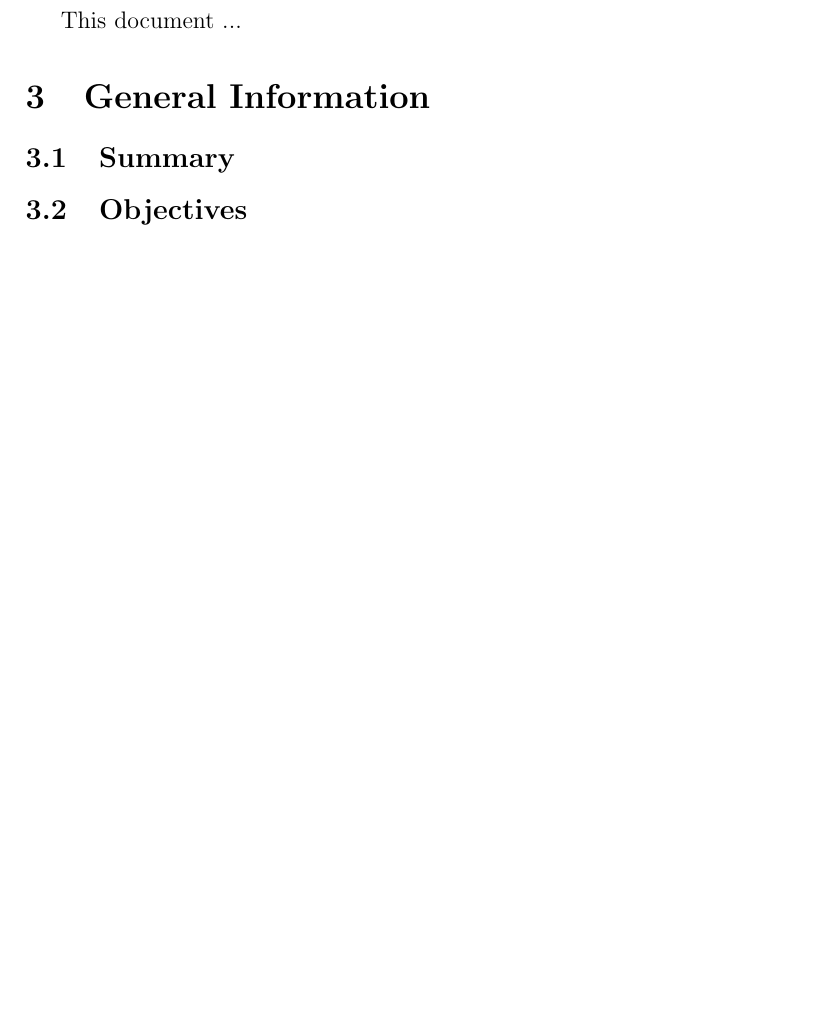
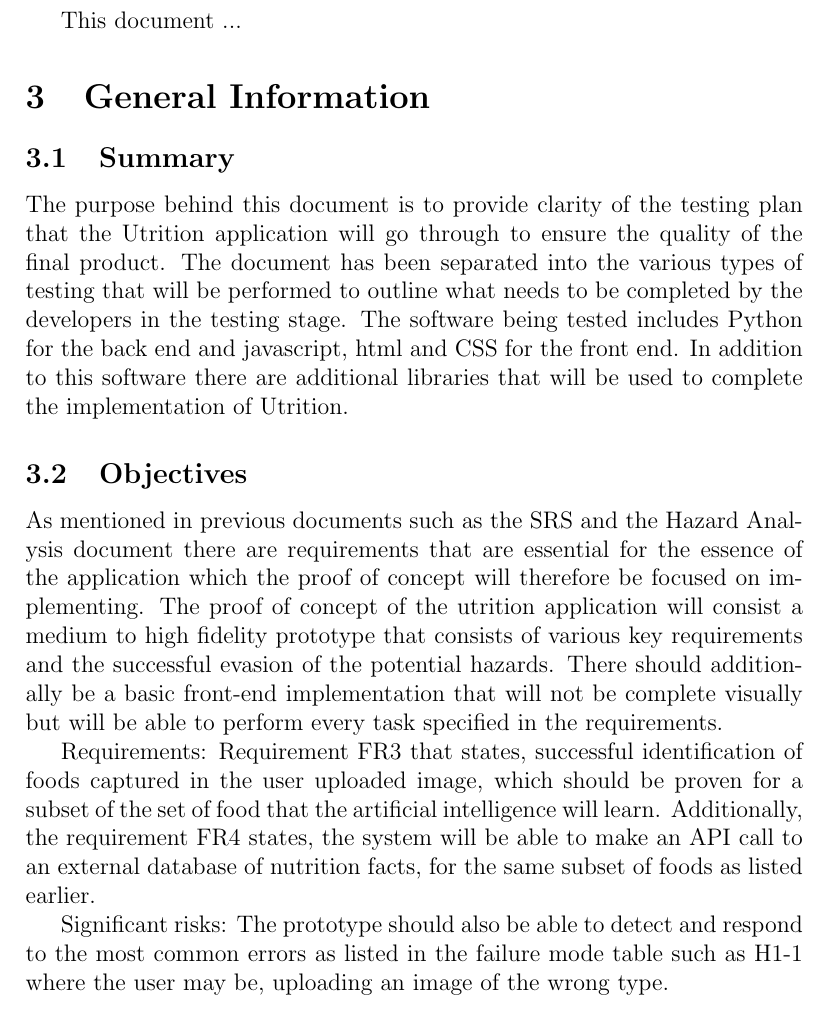
Before and after one commit to jeff-rey-wang/utrition, a LaTeX document (docs/VnVPlan/VnVPlan.tex): part of page 6 of 23 before the commit and part of page 6 of 24 after it, cut so that both start at the same text, the shorter picture padded with empty space. Compiled offline with pdfLaTeX.

Commit message:
still requires references

```diff
--- a/docs/VnVPlan/VnVPlan.tex
+++ b/docs/VnVPlan/VnVPlan.tex
@@ -85,6 +85,7 @@
 	\wss{Say what software is being tested.  Give its name and a brief overview
 	of
 		its general functions.}
+		The purpose behind this document is to provide clarity of the testing plan that the Utrition application will go through to ensure the quality of the final product. The document has been separated into the various types of testing that will be performed to outline what needs to be completed by the developers in the testing stage. The software being tested includes Python for the back end and javascript, html and CSS for the front end. In addition to this software there are additional libraries that will be used to complete the implementation of Utrition.
 
 	\subsection{Objectives}
 
@@ -95,6 +96,12 @@
 		``demonstrate adequate usability.'' etc.  You won't list all of the
 		qualities,
 		just those that are most important.}
+
+		As mentioned in previous documents such as the SRS and the Hazard Analysis document there are requirements that are essential for the essence of the application which the proof of concept will therefore be focused on implementing. The proof of concept of the utrition application will consist a medium to high fidelity prototype that consists of various key requirements and the successful evasion of the potential hazards. There should additionally be a basic front-end implementation that will not be complete visually but will be able to perform every task specified in the requirements.
+
+		Requirements: Requirement FR3 that states, successful identification of foods captured in the user uploaded image, which should be proven for a subset of the set of food that the artificial intelligence will learn. Additionally, the requirement FR4 states, the system will be able to make an API call to an external database of nutrition facts, for the same subset of foods as listed earlier.
+
+		Significant risks: The prototype should also be able to detect and respond to the most common errors as listed in the failure mode table such as H1-1 where the user may be, uploading an image of the wrong type.
 
 	\subsection{Relevant Documentation}
 
```
Also changed, not shown: docs/VnVPlan/VnVPlan.tex (1 more changed lines).
